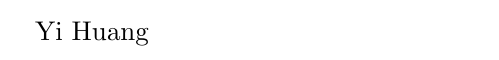
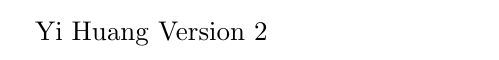
Before and after one commit to littleskyline/third-repo, a LaTeX document (document.tex): part of the page, cut so that both start at the same text. Compiled offline with pdfLaTeX.

Commit message:
Second version of document

```diff
--- a/document.tex
+++ b/document.tex
@@ -1,5 +1,6 @@
 \documentclass{article}
 \begin{document}
 	Yi Huang
+	Version 2
 
 \end{document}
```
